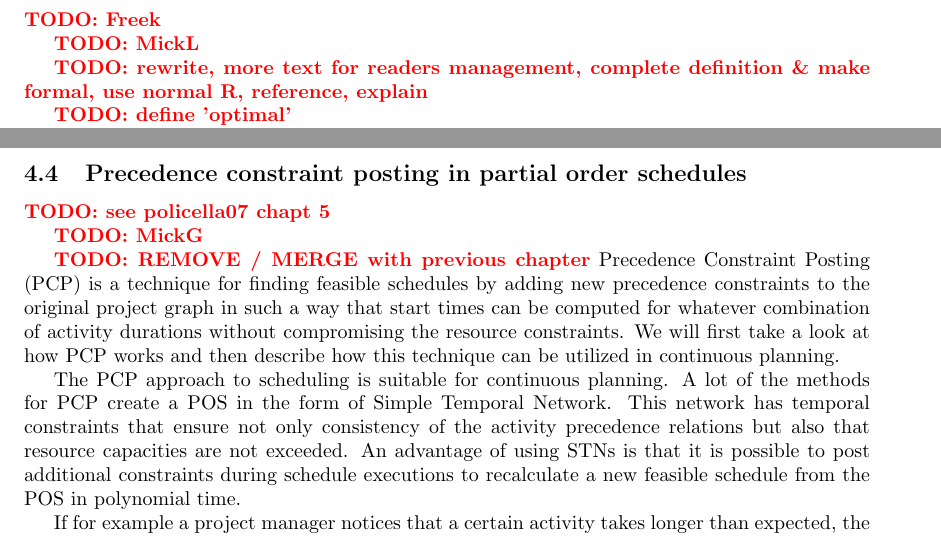
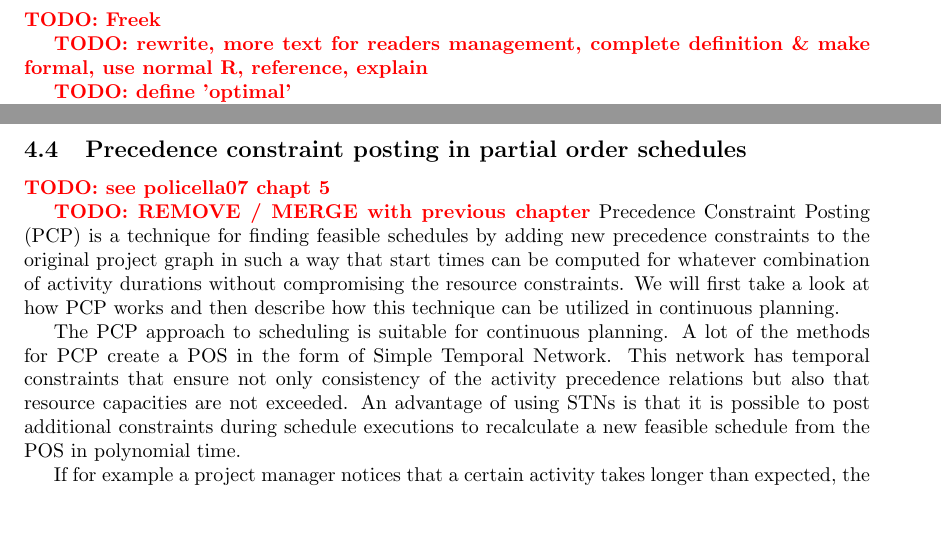
Before and after one commit to deazurain/rrcs, a LaTeX paper (rrcs.tex): two parts of pages 3 and 11 of 13, joined at a grey line, cut so that both start at the same text, the shorter picture padded with empty space. Compiled offline with pdfLaTeX.

Commit message:
todo corrections

```diff
--- a/rrcs.tex
+++ b/rrcs.tex
@@ -83,8 +83,6 @@ This paper is intended to link the practical applications of the scheduling prob
 
 \section{Problem background}
 \TODO{Freek}
-
-\TODO{MickL}
 
 \TODO{rewrite, more text for readers management, complete definition \& make formal, use normal R, reference, explain}
 
@@ -376,8 +374,6 @@ Therefore partial order schedules are a better and more flexible manner of conti
 \subsection{Precedence constraint posting in partial order schedules}
 \TODO{see policella07 chapt 5}
 
-\TODO{MickG}
-
 \TODO{REMOVE / MERGE with previous chapter}
 Precedence Constraint Posting (PCP) is a technique for finding feasible schedules by adding new precedence constraints to the original project graph in such a way that start times can be computed for whatever combination of activity durations without compromising the resource constraints.
 We will first take a look at how PCP works and then describe how this technique can be utilized in continuous planning.
```
